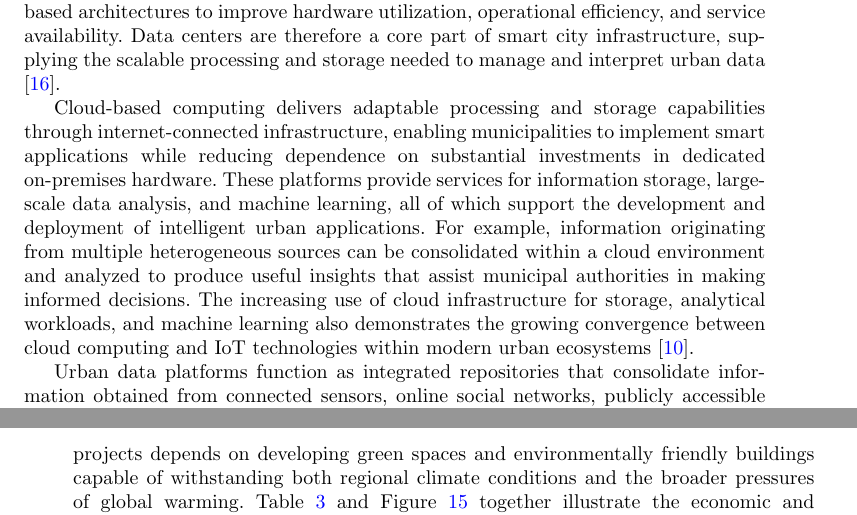
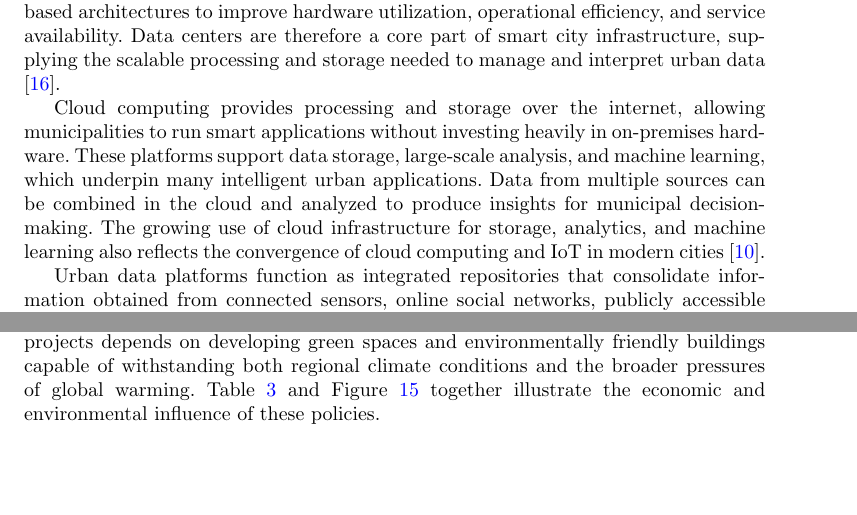
Before and after one commit to DerrickUnleashed/DesignSmartCities, a LaTeX paper (main.tex): two parts of pages 7 and 24 of 52 before the commit and two parts of pages 7 and 23 of 52 after it, joined at a grey line, cut so that both start at the same text, the shorter picture padded with empty space. Compiled offline with pdfLaTeX.

Commit message:
docs: revise cloud computing paragraph

```diff
--- a/main.tex
+++ b/main.tex
@@ -150,7 +150,7 @@ Realizing these benefits requires coordinated decisions about where sensors are
 
 IoT technologies support automated and interoperable services across many city functions. To handle the data these devices produce, data centers provide computing, storage, and networking capacity. Modern facilities use virtualization and container-based architectures to improve hardware utilization, operational efficiency, and service availability. Data centers are therefore a core part of smart city infrastructure, supplying the scalable processing and storage needed to manage and interpret urban data \cite{r16}.
 
-Cloud-based computing delivers adaptable processing and storage capabilities through internet-connected infrastructure, enabling municipalities to implement smart applications while reducing dependence on substantial investments in dedicated on-premises hardware. These platforms provide services for information storage, large-scale data analysis, and machine learning, all of which support the development and deployment of intelligent urban applications. For example, information originating from multiple heterogeneous sources can be consolidated within a cloud environment and analyzed to produce useful insights that assist municipal authorities in making informed decisions. The increasing use of cloud infrastructure for storage, analytical workloads, and machine learning also demonstrates the growing convergence between cloud computing and IoT technologies within modern urban ecosystems \cite{r10}.
+Cloud computing provides processing and storage over the internet, allowing municipalities to run smart applications without investing heavily in on-premises hardware. These platforms support data storage, large-scale analysis, and machine learning, which underpin many intelligent urban applications. Data from multiple sources can be combined in the cloud and analyzed to produce insights for municipal decision-making. The growing use of cloud infrastructure for storage, analytics, and machine learning also reflects the convergence of cloud computing and IoT in modern cities \cite{r10}.
 
 Urban data platforms function as integrated repositories that consolidate information obtained from connected sensors, online social networks, publicly accessible datasets, and other digital sources. By providing a shared environment for information exchange, they facilitate coordination among municipal departments and other urban stakeholders, thereby enabling more unified approaches to city administration. Analytical and visualization capabilities further assist authorities in interpreting complex datasets and converting those findings into practical policy measures. For example, combining information on road conditions, meteorological factors, and public transportation within a single platform can support more efficient management of urban mobility.
 
```
